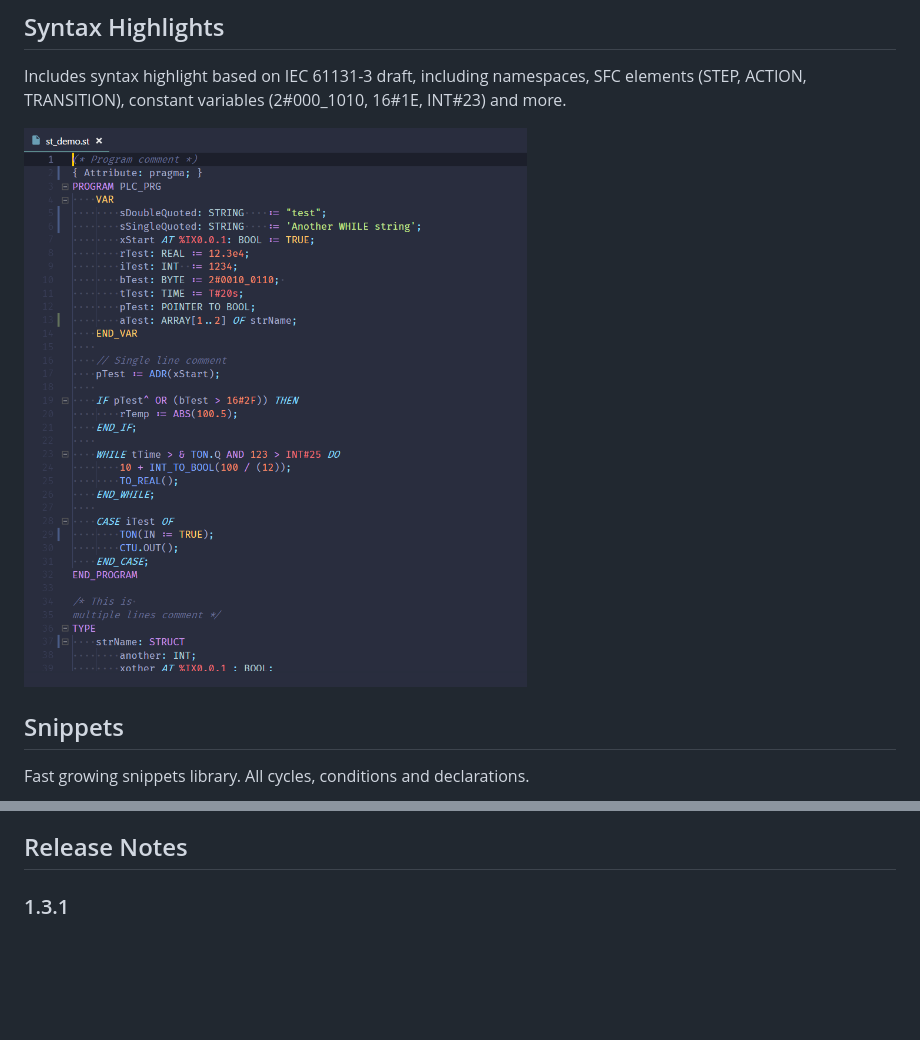
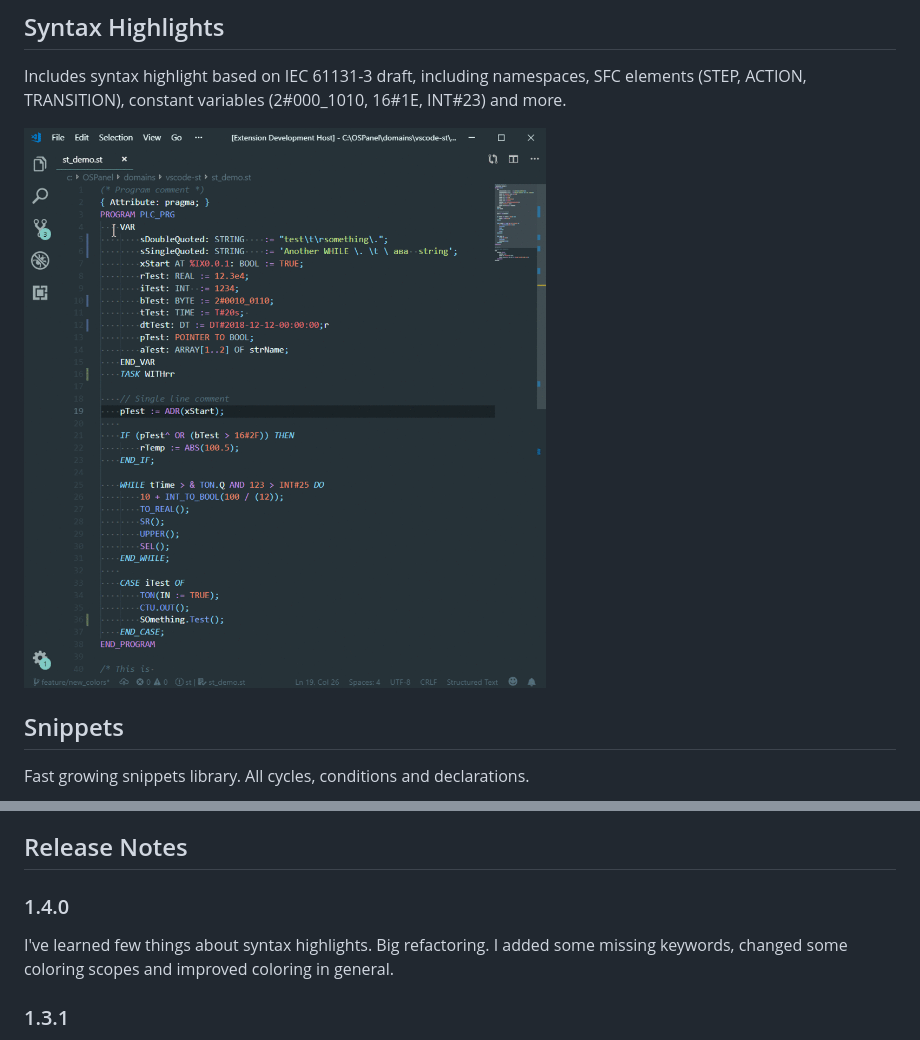
Before and after one commit to Serhioromano/vscode-st, a Markdown page: README.md, 2 parts joined by grey strips. GitHub-like rendering; pictures changed too: demo.gif (added), example.png (deleted); blank space fills up the shorter version.

Commit message:
Syntax highlight changes.

```diff
--- a/README.md
+++ b/README.md
@@ -6,7 +6,7 @@ Most complete Structured Text language support.
 
 Includes syntax highlight based on IEC 61131-3 draft, including namespaces, SFC elements (STEP, ACTION, TRANSITION), constant variables (2#000_1010, 16#1E, INT#23) and more.
 
-![Structured Text syntax highlights example](https://raw.githubusercontent.com/Serhioromano/vscode-st/master/example.png)
+![Structured Text syntax highlights example](https://raw.githubusercontent.com/Serhioromano/vscode-st/master/demo.gif)
 
 ## Snippets
 
@@ -28,6 +28,10 @@ Can automatically capitalize constants like `TRUE`, `FALSE`. Either use command
 - Lints
 
 ## Release Notes
+
+### 1.4.0
+
+I've learned few things about syntax highlights. Big refactoring. I added some missing keywords, changed some coloring scopes and improved coloring in general.
 
 ### 1.3.1
 
```
Also changed, not shown: CHANGELOG.md (+4 -0 lines), 4 other files.
